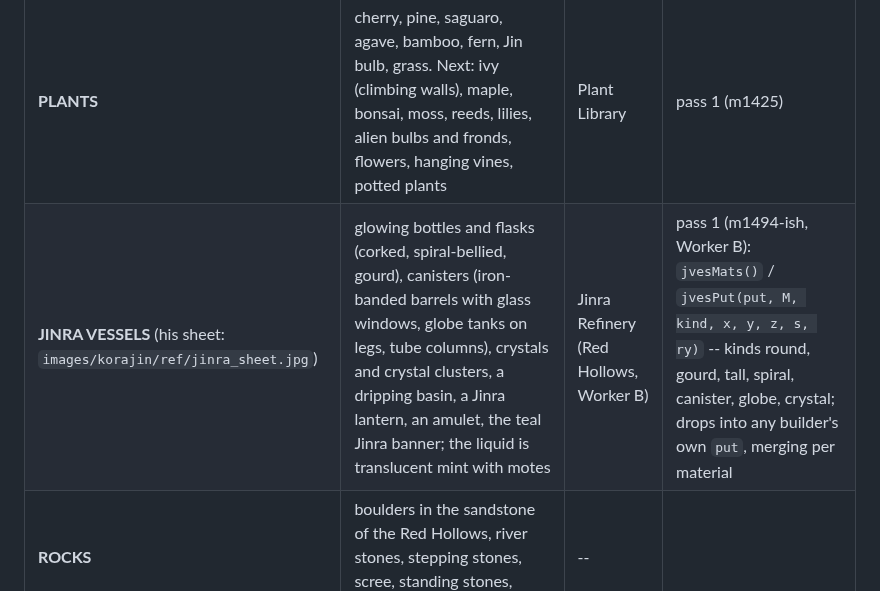
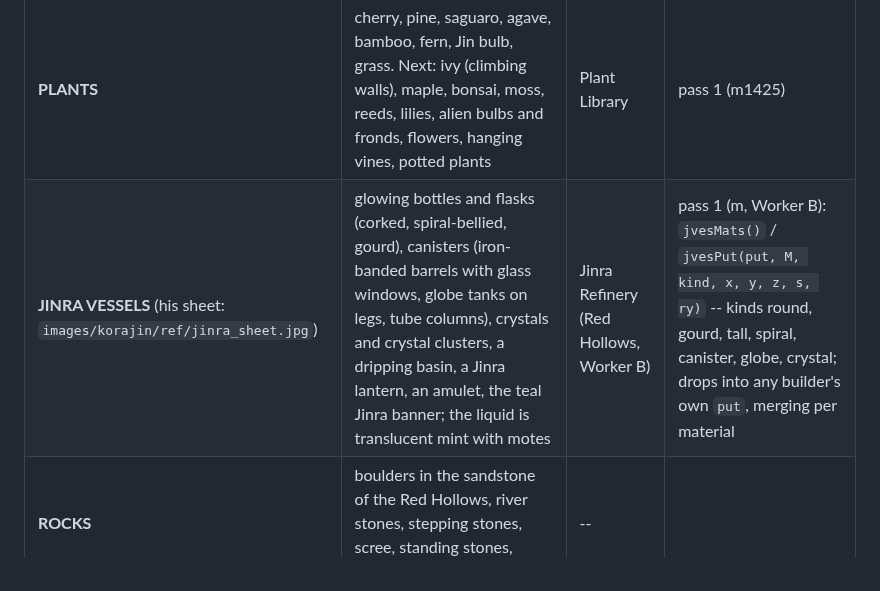
Before and after one commit to colinwillow/zap, a Markdown page: PROPS.md, the part around the change. Drawn GitHub-style.

Commit message:
PROPS.md: label
Co-Authored-By: Claude Opus 5.5 <noreply@anthropic.com>
Claude-Session: https://claude.ai/code/session_01FXzpagnksiDmMAqP3MTiXJ

```diff
--- a/PROPS.md
+++ b/PROPS.md
@@ -19,7 +19,7 @@ texture.
 | family | items | sandbox | status |
 |---|---|---|---|
 | **PLANTS** | cherry, pine, saguaro, agave, bamboo, fern, Jin bulb, grass. Next: ivy (climbing walls), maple, bonsai, moss, reeds, lilies, alien bulbs and fronds, flowers, hanging vines, potted plants | Plant Library | pass 1 (m1425) |
-| **JINRA VESSELS** (his sheet: `images/korajin/ref/jinra_sheet.jpg`) | glowing bottles and flasks (corked, spiral-bellied, gourd), canisters (iron-banded barrels with glass windows, globe tanks on legs, tube columns), crystals and crystal clusters, a dripping basin, a Jinra lantern, an amulet, the teal Jinra banner; the liquid is translucent mint with motes | Jinra Refinery (Red Hollows, Worker B) | pass 1 (m1494-ish, Worker B): `jvesMats()` / `jvesPut(put, M, kind, x, y, z, s, ry)` -- kinds round, gourd, tall, spiral, canister, globe, crystal; drops into any builder's own `put`, merging per material |
+| **JINRA VESSELS** (his sheet: `images/korajin/ref/jinra_sheet.jpg`) | glowing bottles and flasks (corked, spiral-bellied, gourd), canisters (iron-banded barrels with glass windows, globe tanks on legs, tube columns), crystals and crystal clusters, a dripping basin, a Jinra lantern, an amulet, the teal Jinra banner; the liquid is translucent mint with motes | Jinra Refinery (Red Hollows, Worker B) | pass 1 (m, Worker B): `jvesMats()` / `jvesPut(put, M, kind, x, y, z, s, ry)` -- kinds round, gourd, tall, spiral, canister, globe, crystal; drops into any builder's own `put`, merging per material |
 | **ROCKS** | boulders in the sandstone of the Red Hollows, river stones, stepping stones, scree, standing stones, moss-capped rocks | -- | |
 | **WATER** | fountains, basins, spouts (bamboo shishi-odoshi), ponds with lilies, streams, small falls; JIN springs (KORAJIN.md) | -- | |
 | **COURTYARD** | stone lanterns, benches, tables, gravel beds, paths, planters, gates, wells | -- | |
```
